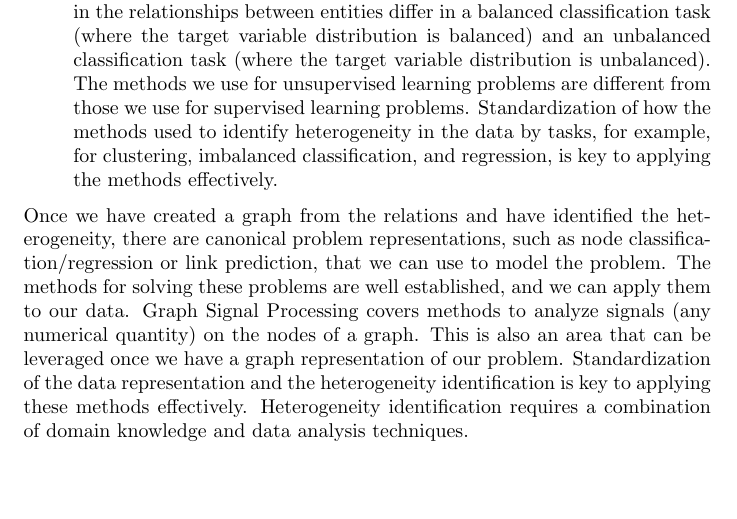
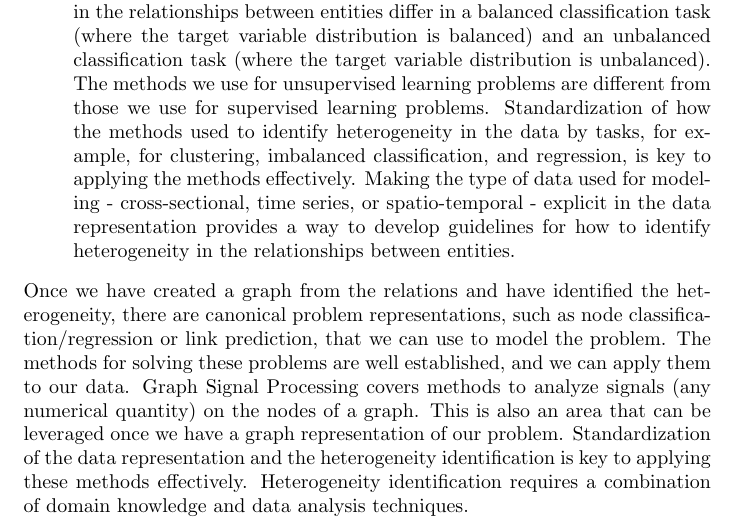
Before and after one commit to rajivsam/descriptive_analytics, a LaTeX problem sheet (examples/graph_from_relations/graph_creation.tex): part of page 2 of 7, cut so that both start at the same text, the shorter picture padded with empty space. Compiled offline with pdfLaTeX.

Commit message:
adding point about making the data set type explicit

```diff
--- a/examples/graph_from_relations/graph_creation.tex
+++ b/examples/graph_from_relations/graph_creation.tex
@@ -37,7 +37,7 @@ The idea of creating a graph from relations is not new. \cite{getoor2007introduc
 \begin{itemize}
 \item Identifying this pattern as a standard approach to model problems where the IID assumption does not hold. There are other approaches, such as hierarchical modeling, that can be used to model such problems, but given the availability of graph machine learning tools, it is often easier to use a graph perspective.
 \item Identifying standard ways to represent the input data as relations between entities. For example, do we want to reduce the data to a single n-ary relation, or do we want to use multiple relations to represent the data?
-\item Identifying the heterogeneity in the relationships between entities. What constitutes heterogeneity in the relationships between entities is application and task-dependent. The methods we use to identify heterogeneity in the relationships between entities differ in a balanced classification task (where the target variable distribution is balanced) and an unbalanced classification task (where the target variable distribution is unbalanced). The methods we use for unsupervised learning problems are different from those we use for supervised learning problems. Standardization of how the methods used to identify heterogeneity in the data by tasks, for example, for clustering, imbalanced classification, and regression, is key to applying the methods effectively.
+\item Identifying the heterogeneity in the relationships between entities. What constitutes heterogeneity in the relationships between entities is application and task-dependent. The methods we use to identify heterogeneity in the relationships between entities differ in a balanced classification task (where the target variable distribution is balanced) and an unbalanced classification task (where the target variable distribution is unbalanced). The methods we use for unsupervised learning problems are different from those we use for supervised learning problems. Standardization of how the methods used to identify heterogeneity in the data by tasks, for example, for clustering, imbalanced classification, and regression, is key to applying the methods effectively. Making the type of data used for modeling - cross-sectional, time series, or spatio-temporal - explicit in the data representation provides a way to develop guidelines for how to identify heterogeneity in the relationships between entities.
 \end{itemize}
 Once we have created a graph from the relations and have identified the heterogeneity, there are canonical problem representations, such as node classification/regression or link prediction, that we can use to model the problem. The methods for solving these problems are well established, and we can apply them to our data. Graph Signal Processing covers methods to analyze signals (any numerical quantity) on the nodes of a graph. This is also an area that can be leveraged once we have a graph representation of our problem. Standardization of the data representation and the heterogeneity identification is key to applying these methods effectively. Heterogeneity identification requires a combination of domain knowledge and data analysis techniques.
 
```
Also changed, not shown: examples/graph_from_relations/graph_creation.pdf.
